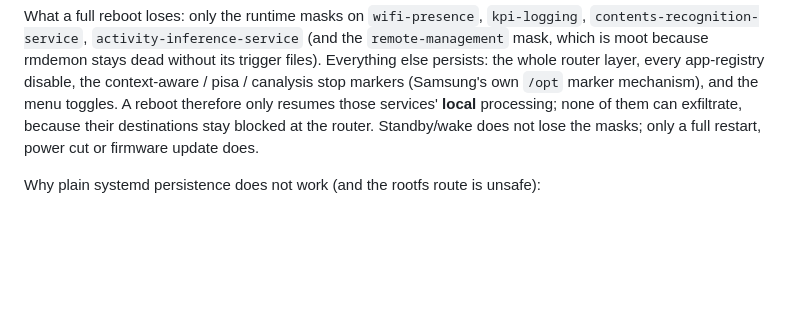
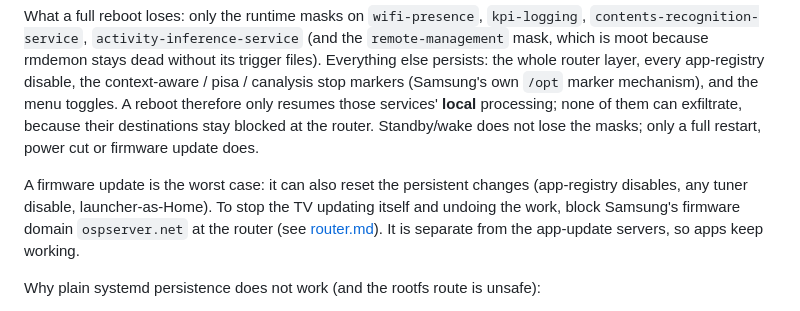
Before and after one commit to OsloSwede88/frame-privacy, a Markdown page: docs/findings.md, the part around the change. GitHub-like rendering; blank space fills up the shorter version.

```diff
--- a/docs/findings.md
+++ b/docs/findings.md
@@ -156,6 +156,12 @@ resumes those services' **local** processing; none of them can exfiltrate, becau
 destinations stay blocked at the router. Standby/wake does not lose the masks; only a full
 restart, power cut or firmware update does.
 
+A firmware update is the worst case: it can also reset the persistent changes (app-registry
+disables, any tuner disable, launcher-as-Home). To stop the TV updating itself and undoing the
+work, block Samsung's firmware domain `ospserver.net` at the router (see
+[router.md](router.md#pin-the-firmware-block-auto-updates--optional)). It is separate from the
+app-update servers, so apps keep working.
+
 Why plain systemd persistence does not work (and the rootfs route is unsafe):
 
 - The only writable systemd unit paths are under `/run`, which is wiped on every boot. `/etc`
```
Also changed, not shown: docs/router.md (+30 -0 lines).
